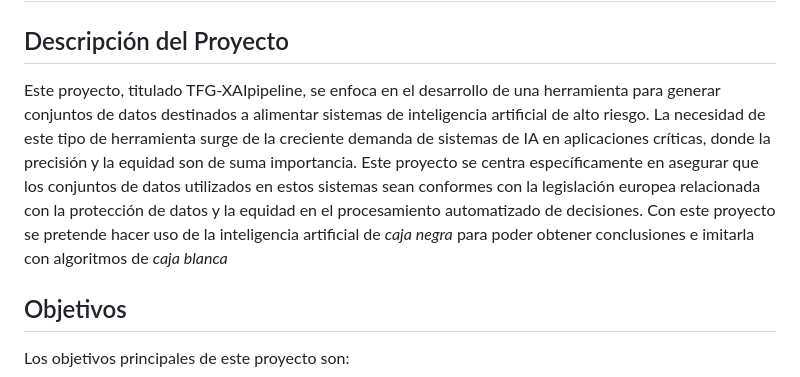
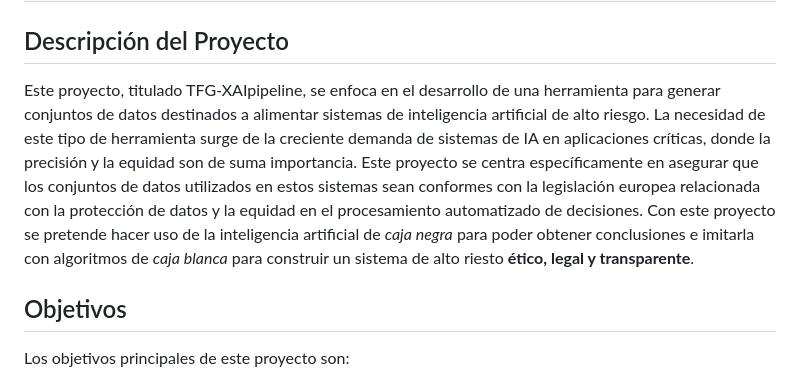
Before and after one commit to Oier-Mk/TFM-XAIpipeline, a Markdown page: README.md, the part around one of its changes. Rendered like a GitHub page.

```diff
--- a/README.md
+++ b/README.md
@@ -2,7 +2,7 @@
 
 ## Descripción del Proyecto
 
-Este proyecto, titulado TFG-XAIpipeline, se enfoca en el desarrollo de una herramienta para generar conjuntos de datos destinados a alimentar sistemas de inteligencia artificial de alto riesgo. La necesidad de este tipo de herramienta surge de la creciente demanda de sistemas de IA en aplicaciones críticas, donde la precisión y la equidad son de suma importancia. Este proyecto se centra específicamente en asegurar que los conjuntos de datos utilizados en estos sistemas sean conformes con la legislación europea relacionada con la protección de datos y la equidad en el procesamiento automatizado de decisiones. Con este proyecto se pretende hacer uso de la inteligencia artificial de _caja negra_ para poder obtener conclusiones e imitarla con algoritmos de _caja blanca_
+Este proyecto, titulado TFG-XAIpipeline, se enfoca en el desarrollo de una herramienta para generar conjuntos de datos destinados a alimentar sistemas de inteligencia artificial de alto riesgo. La necesidad de este tipo de herramienta surge de la creciente demanda de sistemas de IA en aplicaciones críticas, donde la precisión y la equidad son de suma importancia. Este proyecto se centra específicamente en asegurar que los conjuntos de datos utilizados en estos sistemas sean conformes con la legislación europea relacionada con la protección de datos y la equidad en el procesamiento automatizado de decisiones. Con este proyecto se pretende hacer uso de la inteligencia artificial de _caja negra_ para poder obtener conclusiones e imitarla con algoritmos de _caja blanca_ para construir un sistema de alto riesto **ético, legal y transparente**.
 
 ## Objetivos
 
```
Also changed, not shown: other parts of README.md (+4 -4 lines).
